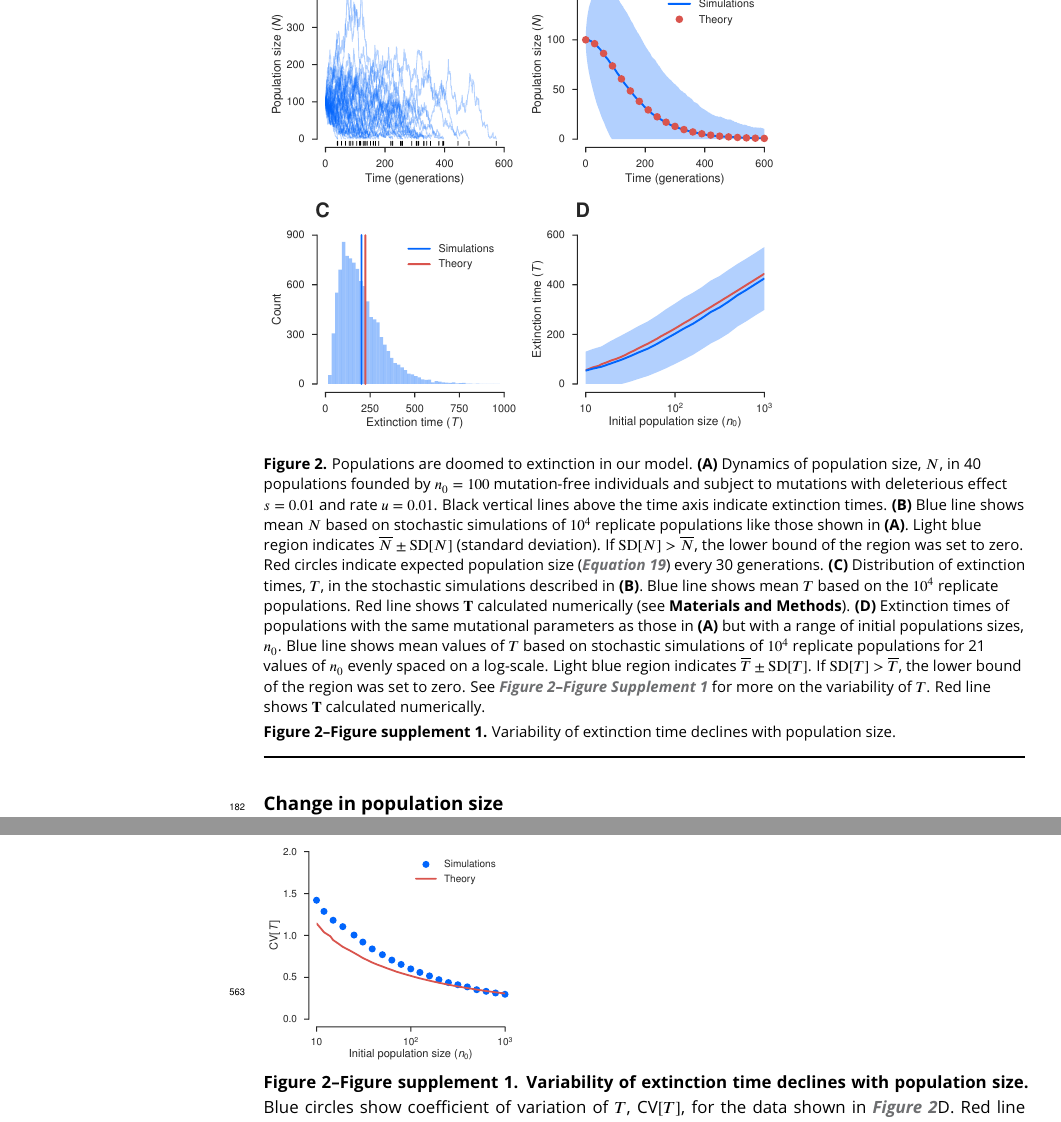
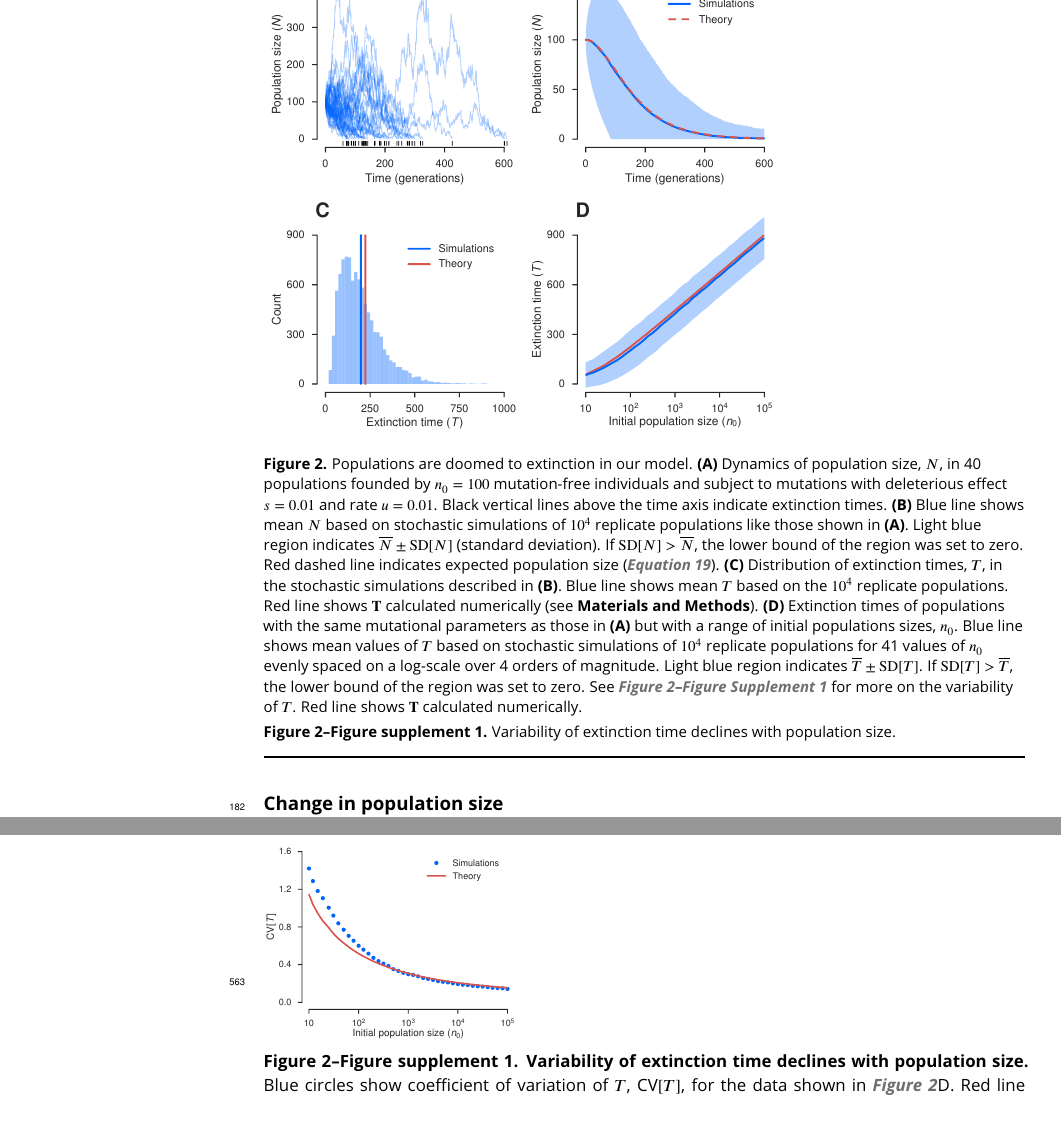
Before and after one commit to rbazev/doomed, a LaTeX document (main.tex): two parts of pages 7 and 19 of 20, joined at a grey line, cut so that both start at the same text. Compiled offline with pdfLaTeX.

Commit message:
New figure 2 and figure 2 suppl 1.

```diff
--- a/main.tex
+++ b/main.tex
@@ -516,14 +516,14 @@ Because extinction of the whole population is irreversible, $P(\tau_{k} > 0)$ is
 
 
 \begin{figure}[ht!]
-\includegraphics[width=.67\linewidth]{figures/decay.pdf}
+\includegraphics[width=.67\linewidth]{figures/fig2.pdf}
 \caption{Populations are doomed to extinction in our model.
 %
 \textbf{(A)} Dynamics of population size, $N$, in 40 populations founded by $n_0=100$ mutation-free individuals and subject to mutations with deleterious effect $s=0.01$ and rate $u=0.01$.  Black vertical lines above the time axis indicate extinction times.
 %
 \textbf{(B)} Blue line shows mean $N$ based on stochastic simulations of $10^4$ replicate populations like those shown in \textbf{(A)}.
 Light blue region indicates $\overline{N} \pm \mathrm{SD}[N]$ (standard deviation). If $\mathrm{SD}[N] > \overline{N}$, the lower bound of the region was set to zero.
-Red circles indicate expected population size (\EQ{N}) every 30 generations.
+Red dashed line indicates expected population size (\EQ{N}).
 %
 \textbf{(C)} Distribution of extinction times, $T$, in the stochastic simulations described in \textbf{(B)}.
 Blue line shows mean $T$ based on the $10^4$ replicate populations.
@@ -531,7 +531,7 @@ Red line shows $\mathbf{T}$ calculated numerically (see \textbf{Materials and Me
 %
 \textbf{(D)} Extinction times of populations with the same mutational parameters as those in \textbf{(A)} but with a range of initial populations sizes, $n_0$.
 %
-Blue line shows mean values of $T$ based on stochastic simulations of $10^4$ replicate populations for 21 values of $n_0$ evenly spaced on a log-scale.
+Blue line shows mean values of $T$ based on stochastic simulations of $10^4$ replicate populations for 41 values of $n_0$ evenly spaced on a log-scale over 4 orders of magnitude.
 %
 Light blue region indicates $\overline{T} \pm  \mathrm{SD}[T]$. If $\mathrm{SD}[T] > \overline{T}$, the lower bound of the region was set to zero.  See \FIGSUPP[decay]{sf1} for more on the variability of $T$.
 %
@@ -539,7 +539,7 @@ Red line shows $\mathbf{T}$ calculated numerically.}
 \label{fig:decay}
 \figsupp[Variability of extinction time declines with population size.]{\textbf{Variability of extinction time declines with population size.}
 %
-Blue circles show coefficient of variation of $T$, CV$[T]$, for the data shown in \FIG{decay}D.  Red line shows CV$[T]$ calculated numerically using \EQ{CV}.}{\includegraphics[width=0.33\linewidth]{figures/decay2}}\label{figsupp:sf1}
+Blue circles show coefficient of variation of $T$, CV$[T]$, for the data shown in \FIG{decay}D.  Red line shows CV$[T]$ calculated numerically using \EQ{CV}.}{\includegraphics[width=0.33\linewidth]{figures/fig2s1.pdf}}\label{figsupp:sf1}
 \end{figure}
 
 
```
Also changed, not shown: figures/fig2.pdf (added), figures/fig2s1.pdf (added).
